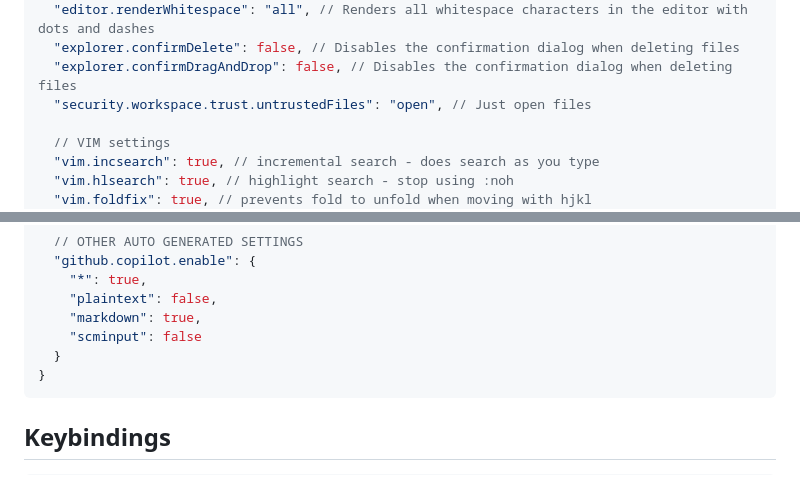
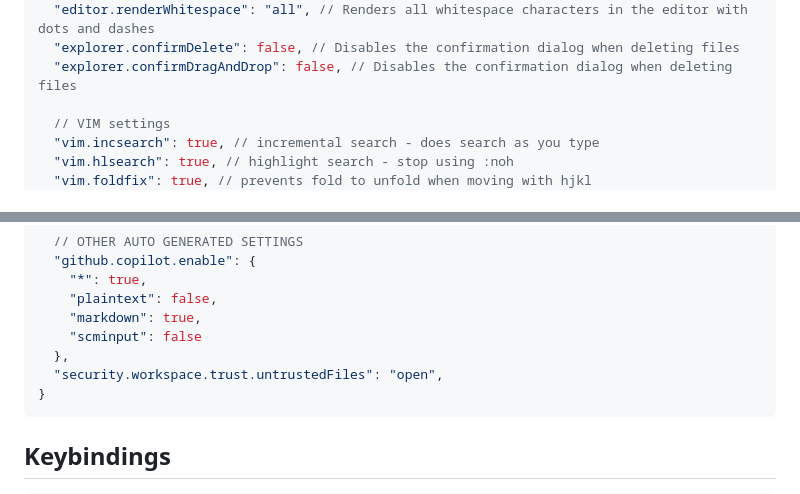
Before and after one commit to shamsch/docs, a Markdown page: md/vscode.md, 2 parts joined by grey strips. Rendered like a GitHub page.

````diff
--- a/md/vscode.md
+++ b/md/vscode.md
@@ -109,7 +109,6 @@ This outlines list of useful shortcuts in VS Code, `settings.json`, and `keybind
   "editor.renderWhitespace": "all", // Renders all whitespace characters in the editor with dots and dashes
   "explorer.confirmDelete": false, // Disables the confirmation dialog when deleting files
   "explorer.confirmDragAndDrop": false, // Disables the confirmation dialog when deleting files
-  "security.workspace.trust.untrustedFiles": "open", // Just open files
 
   // VIM settings
   "vim.incsearch": true, // incremental search - does search as you type
@@ -230,7 +229,8 @@ This outlines list of useful shortcuts in VS Code, `settings.json`, and `keybind
     "plaintext": false,
     "markdown": true,
     "scminput": false
-  }
+  },
+  "security.workspace.trust.untrustedFiles": "open",
 }
 ```
 
````
Also changed, not shown: other parts of md/vscode.md (+4 -4 lines).
